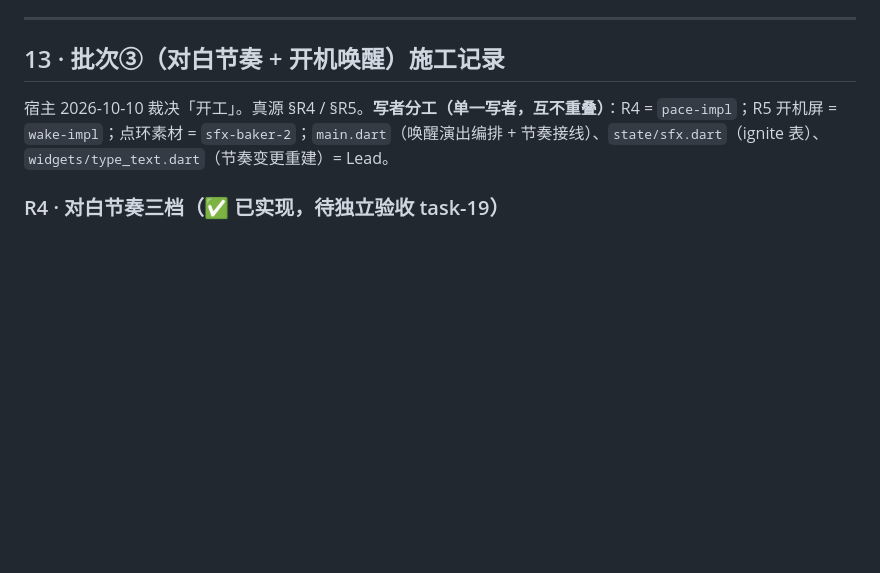
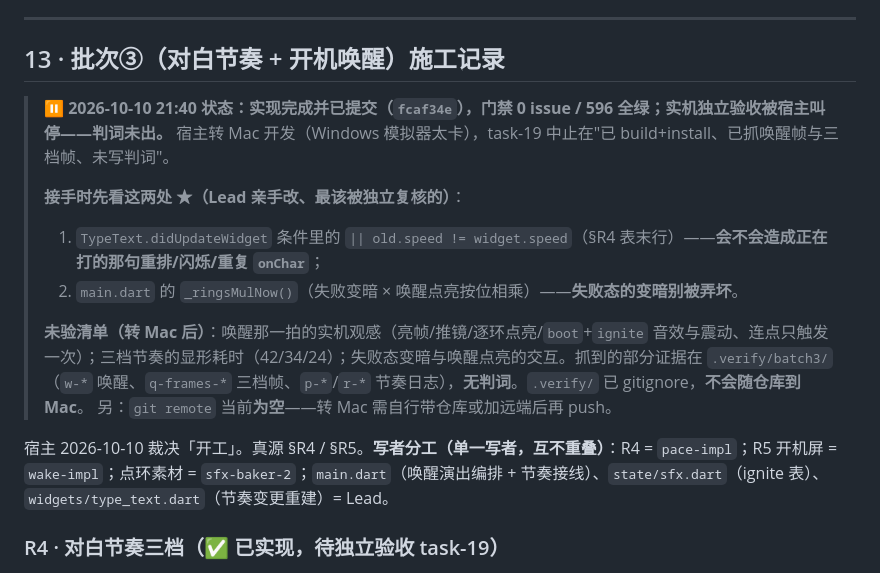
Before and after one commit to BUGLAN/system_panel, a Markdown page: docs/22-修复批次方案.md, the part around the change. Drawn GitHub-style; blank space fills up the shorter version.

Commit message:
docs(batch3): 记录批次③ 验收被叫停（宿主转 Mac）+ 两处待复核与未验清单

```diff
--- a/docs/22-修复批次方案.md
+++ b/docs/22-修复批次方案.md
@@ -345,6 +345,15 @@
 
 ## 13 · 批次③（对白节奏 + 开机唤醒）施工记录
 
+> ⏸ **2026-10-10 21:40 状态：实现完成并已提交（`fcaf34e`），门禁 0 issue / 596 全绿；实机独立验收被宿主叫停——判词未出。** 宿主转 Mac 开发（Windows 模拟器太卡），task-19 中止在"已 build+install、已抓唤醒帧与三档帧、未写判词"。
+>
+> **接手时先看这两处 ★（Lead 亲手改、最该被独立复核的）**：
+> 1. `TypeText.didUpdateWidget` 条件里的 `|| old.speed != widget.speed`（§R4 表末行）——**会不会造成正在打的那句重排/闪烁/重复 `onChar`**；
+> 2. `main.dart` 的 `_ringsMulNow()`（失败变暗 × 唤醒点亮按位相乘）——**失败态的变暗别被弄坏**。
+>
+> **未验清单（转 Mac 后）**：唤醒那一拍的实机观感（亮帧/推镜/逐环点亮/`boot`+`ignite` 音效与震动、连点只触发一次）；三档节奏的显形耗时（42/34/24）；失败态变暗与唤醒点亮的交互。抓到的部分证据在 `.verify/batch3/`（`w-*` 唤醒、`q-frames-*` 三档帧、`p-*`/`r-*` 节奏日志），**无判词**。`.verify/` 已 gitignore，**不会随仓库到 Mac**。
+> 另：`git remote` 当前**为空**——转 Mac 需自行带仓库或加远端后再 push。
+
 宿主 2026-10-10 裁决「开工」。真源 §R4 / §R5。**写者分工（单一写者，互不重叠）**：R4 = `pace-impl`；R5 开机屏 = `wake-impl`；点环素材 = `sfx-baker-2`；`main.dart`（唤醒演出编排 + 节奏接线）、`state/sfx.dart`（ignite 表）、`widgets/type_text.dart`（节奏变更重建）= Lead。
 
 ### R4 · 对白节奏三档（✅ 已实现，待独立验收 task-19）
```
